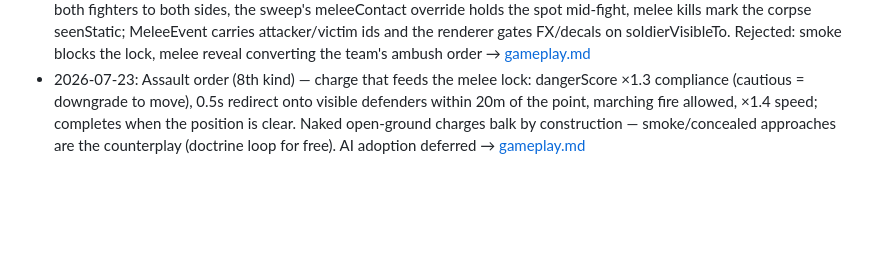
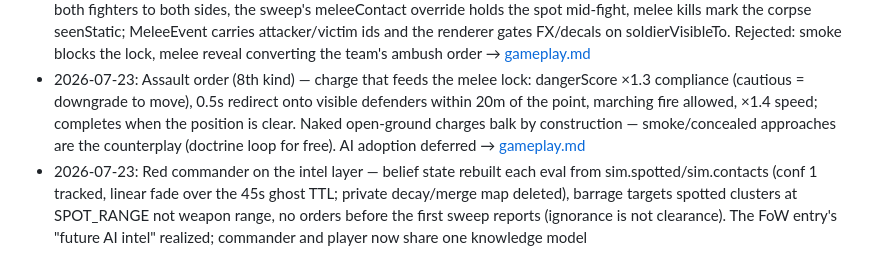
Before and after one commit to FlaccidNoise/top-down-military-rts, a Markdown page: docs/decisions/INDEX.md, the part around the change. Rendered like a GitHub page; blank space fills up the shorter version.

Commit message:
Decision log: red commander on the intel layer

```diff
--- a/docs/decisions/INDEX.md
+++ b/docs/decisions/INDEX.md
@@ -23,3 +23,4 @@
 - 2026-07-23: Melee close combat — proximity lock (2m, canStep-reachable, no new order), strike cycles through aimFactor + wound model, SMGs hip-fire in melee (ammo tradeoff), rout = the only disengage (broken men run down); sim-driven 4-frame melee pose + MeleeEvent impact feedback. Rejected: charge order, strict 1-1 pairing, opposed rolls → [gameplay.md](gameplay.md)
 - 2026-07-23: Melee × FoW seam — contact is a sense: lock still ignores smoke/concealment, but enterMelee force-spots both fighters to both sides, the sweep's meleeContact override holds the spot mid-fight, melee kills mark the corpse seenStatic; MeleeEvent carries attacker/victim ids and the renderer gates FX/decals on soldierVisibleTo. Rejected: smoke blocks the lock, melee reveal converting the team's ambush order → [gameplay.md](gameplay.md)
 - 2026-07-23: Assault order (8th kind) — charge that feeds the melee lock: dangerScore ×1.3 compliance (cautious = downgrade to move), 0.5s redirect onto visible defenders within 20m of the point, marching fire allowed, ×1.4 speed; completes when the position is clear. Naked open-ground charges balk by construction — smoke/concealed approaches are the counterplay (doctrine loop for free). AI adoption deferred → [gameplay.md](gameplay.md)
+- 2026-07-23: Red commander on the intel layer — belief state rebuilt each eval from sim.spotted/sim.contacts (conf 1 tracked, linear fade over the 45s ghost TTL; private decay/merge map deleted), barrage targets spotted clusters at SPOT_RANGE not weapon range, no orders before the first sweep reports (ignorance is not clearance). The FoW entry's "future AI intel" realized; commander and player now share one knowledge model
```
